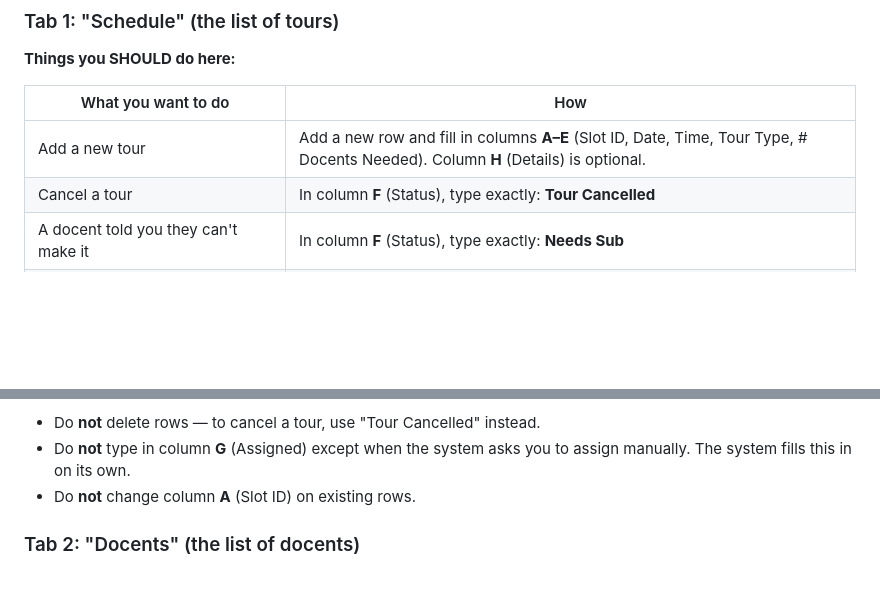
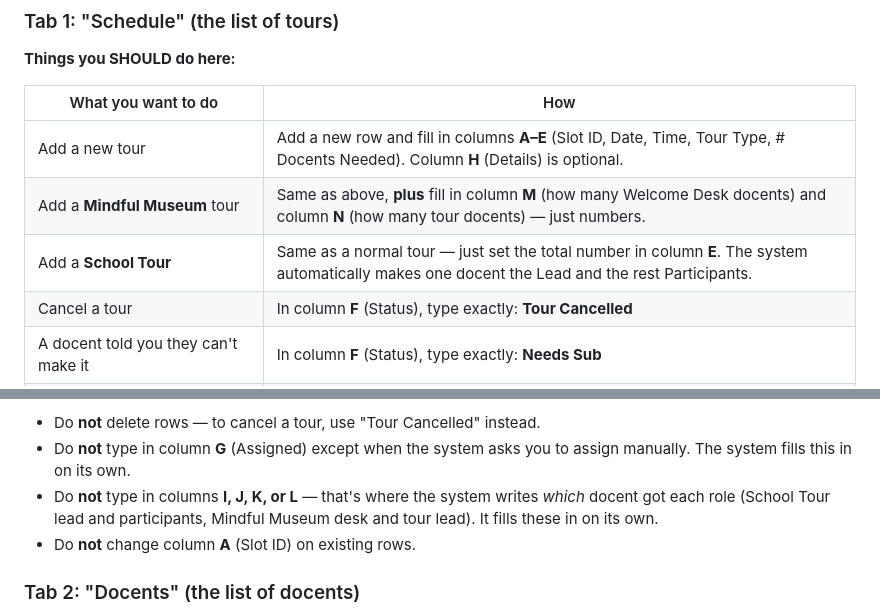
Before and after one commit to svijayakumar2/cmoa-docent-scheduling, a Markdown page: README_FOR_KATHY.md, 2 parts joined by grey strips. Drawn GitHub-style; blank space fills up the shorter version.

Commit message:
Document role columns (I-N) in Kathy's guide
Co-Authored-By: Claude Opus 4.6 <noreply@anthropic.com>

```diff
--- a/README_FOR_KATHY.md
+++ b/README_FOR_KATHY.md
@@ -41,6 +41,8 @@ Here is what is safe to change and what is not.
 | What you want to do | How |
 |---|---|
 | Add a new tour | Add a new row and fill in columns **A–E** (Slot ID, Date, Time, Tour Type, # Docents Needed). Column **H** (Details) is optional. |
+| Add a **Mindful Museum** tour | Same as above, **plus** fill in column **M** (how many Welcome Desk docents) and column **N** (how many tour docents) — just numbers. |
+| Add a **School Tour** | Same as a normal tour — just set the total number in column **E**. The system automatically makes one docent the Lead and the rest Participants. |
 | Cancel a tour | In column **F** (Status), type exactly: **Tour Cancelled** |
 | A docent told you they can't make it | In column **F** (Status), type exactly: **Needs Sub** |
 | The system emails you "please assign manually" | Type the docent's name in column **G** (Assigned) and set column **F** to **Assigned** |
@@ -54,6 +56,9 @@ you mean it.
 - Do **not** delete rows — to cancel a tour, use "Tour Cancelled" instead.
 - Do **not** type in column **G** (Assigned) except when the system asks
   you to assign manually. The system fills this in on its own.
+- Do **not** type in columns **I, J, K, or L** — that's where the system
+  writes *which* docent got each role (School Tour lead and participants,
+  Mindful Museum desk and tour lead). It fills these in on its own.
 - Do **not** change column **A** (Slot ID) on existing rows.
 
 ### Tab 2: "Docents" (the list of docents)
```
